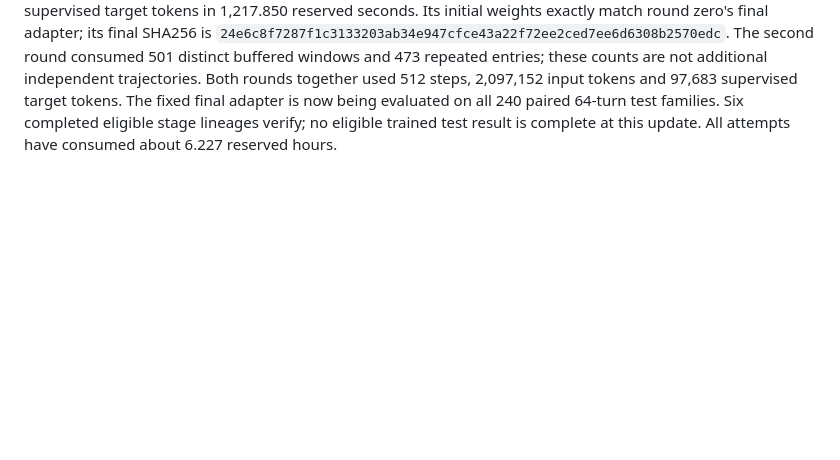
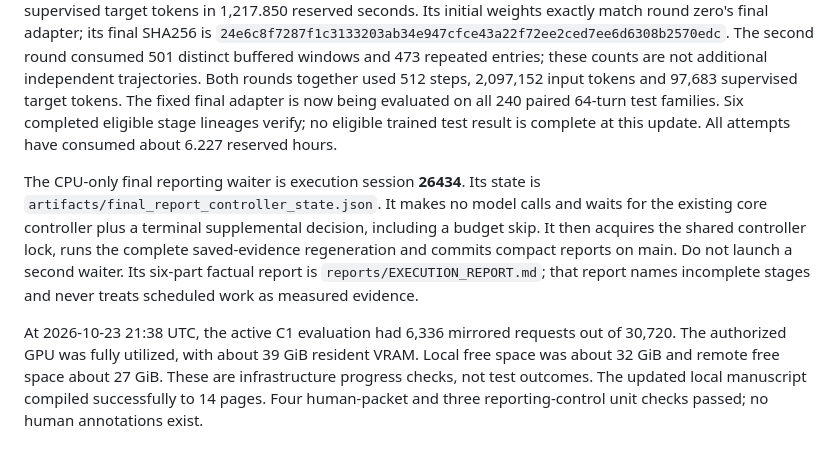
Before and after one commit to mantzaris/IntelliSys2027, a Markdown page: dualingCharacters/RUN_STATE.md, the part around the change. Rendered like a GitHub page; blank space fills up the shorter version.

Commit message:
Record active final-report waiter and resource checks

```diff
--- a/dualingCharacters/RUN_STATE.md
+++ b/dualingCharacters/RUN_STATE.md
@@ -222,3 +222,18 @@ used 512 steps, 2,097,152 input tokens and 97,683 supervised target tokens. The
 fixed final adapter is now being evaluated on all 240 paired 64-turn test families.
 Six completed eligible stage lineages verify; no eligible trained test result is
 complete at this update. All attempts have consumed about 6.227 reserved hours.
+
+The CPU-only final reporting waiter is execution session **26434**. Its state is
+`artifacts/final_report_controller_state.json`. It makes no model calls and waits
+for the existing core controller plus a terminal supplemental decision, including
+a budget skip. It then acquires the shared controller lock, runs the complete
+saved-evidence regeneration and commits compact reports on main. Do not launch a
+second waiter. Its six-part factual report is `reports/EXECUTION_REPORT.md`; that
+report names incomplete stages and never treats scheduled work as measured evidence.
+
+At 2026-10-23 21:38 UTC, the active C1 evaluation had 6,336 mirrored requests out
+of 30,720. The authorized GPU was fully utilized, with about 39 GiB resident VRAM.
+Local free space was about 32 GiB and remote free space about 27 GiB. These are
+infrastructure progress checks, not test outcomes. The updated local manuscript
+compiled successfully to 14 pages. Four human-packet and three reporting-control
+unit checks passed; no human annotations exist.
```
